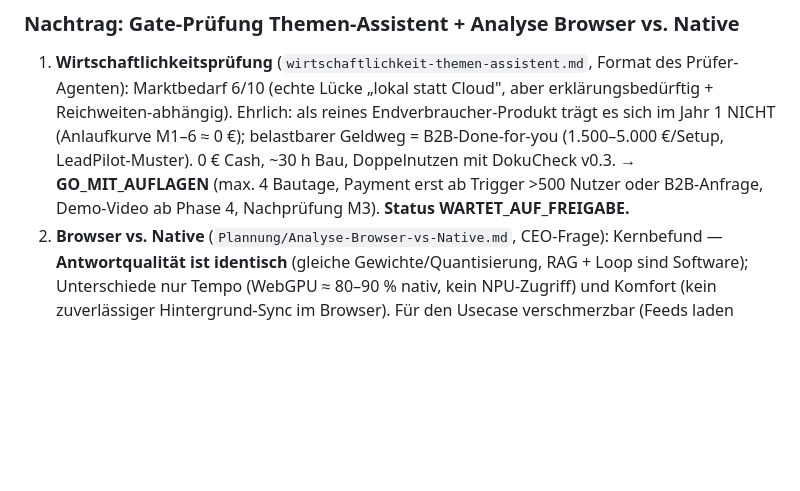
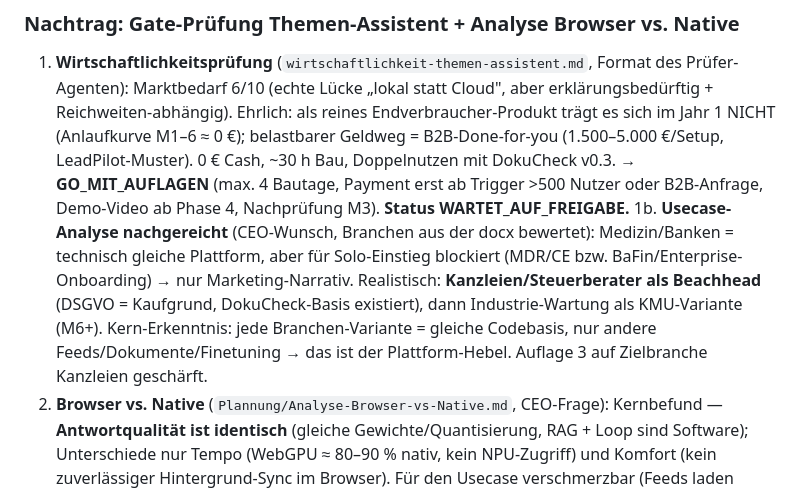
Before and after one commit to vuxuantiep/AI-OS, a Markdown page: 00_Wissen/03_Aktuelles/Aktuelle_Arbeiten.md, the part around the change. Rendered like a GitHub page; blank space fills up the shorter version.

Commit message:
docs: Usecase-Branchen-Analyse in Gate-Pruefung ergaenzt (Beachhead: Kanzleien/Steuerberater)
Co-Authored-By: Claude Fable 5 <noreply@anthropic.com>

```diff
--- a/00_Wissen/03_Aktuelles/Aktuelle_Arbeiten.md
+++ b/00_Wissen/03_Aktuelles/Aktuelle_Arbeiten.md
@@ -162,6 +162,14 @@ und Lokal-SML-Webassembly-MultiMemory fusionieren sollen.
    → **GO_MIT_AUFLAGEN** (max. 4 Bautage, Payment erst ab Trigger >500 Nutzer
    oder B2B-Anfrage, Demo-Video ab Phase 4, Nachprüfung M3).
    **Status WARTET_AUF_FREIGABE.**
+1b. **Usecase-Analyse nachgereicht** (CEO-Wunsch, Branchen aus der docx bewertet):
+   Medizin/Banken = technisch gleiche Plattform, aber für Solo-Einstieg
+   blockiert (MDR/CE bzw. BaFin/Enterprise-Onboarding) → nur Marketing-Narrativ.
+   Realistisch: **Kanzleien/Steuerberater als Beachhead** (DSGVO = Kaufgrund,
+   DokuCheck-Basis existiert), dann Industrie-Wartung als KMU-Variante (M6+).
+   Kern-Erkenntnis: jede Branchen-Variante = gleiche Codebasis, nur andere
+   Feeds/Dokumente/Finetuning → das ist der Plattform-Hebel. Auflage 3 auf
+   Zielbranche Kanzleien geschärft.
 2. **Browser vs. Native** (`Plannung/Analyse-Browser-vs-Native.md`, CEO-Frage):
    Kernbefund — **Antwortqualität ist identisch** (gleiche Gewichte/Quantisierung,
    RAG + Loop sind Software); Unterschiede nur Tempo (WebGPU ≈ 80–90 % nativ,
```
Also changed, not shown: 1 other file.
